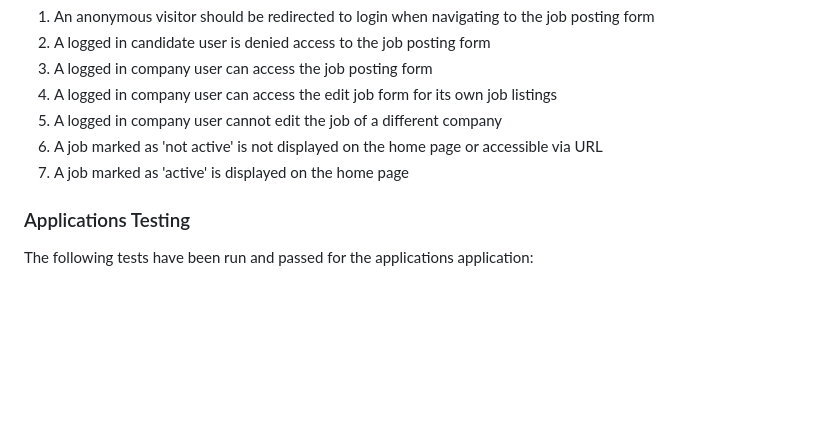
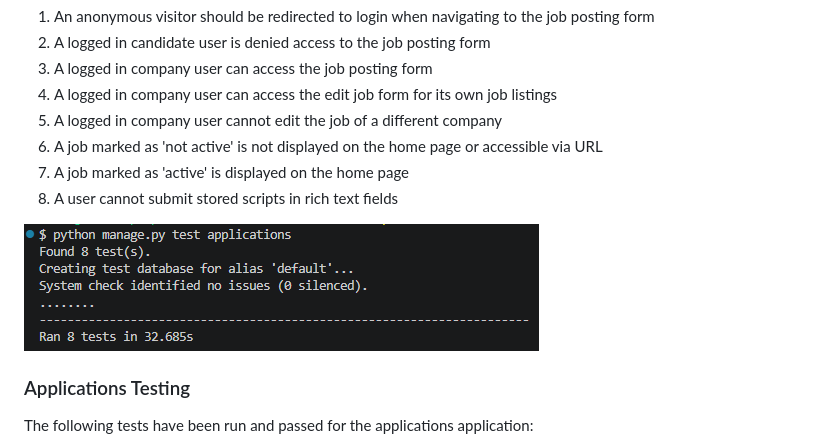
Before and after one commit to mturner1158/talent-hub, a Markdown page: testing.md, the part around the change. GitHub-like rendering; pictures changed too: static/images/django-testing-applications.png (added); blank space fills up the shorter version.

Commit message:
added testing for rich fields in applications

```diff
--- a/testing.md
+++ b/testing.md
@@ -168,6 +168,9 @@ The following tests have been run and passed for the jobs application:
 5. A logged in company user cannot edit the job of a different company
 6. A job marked as 'not active' is not displayed on the home page or accessible via URL
 7. A job marked as 'active' is displayed on the home page
+8. A user cannot submit stored scripts in rich text fields
+
+<img src="./static/images/django-testing-applications.png">
 
 ### Applications Testing
 The following tests have been run and passed for the applications application:
```
Also changed, not shown: 3 other files.
